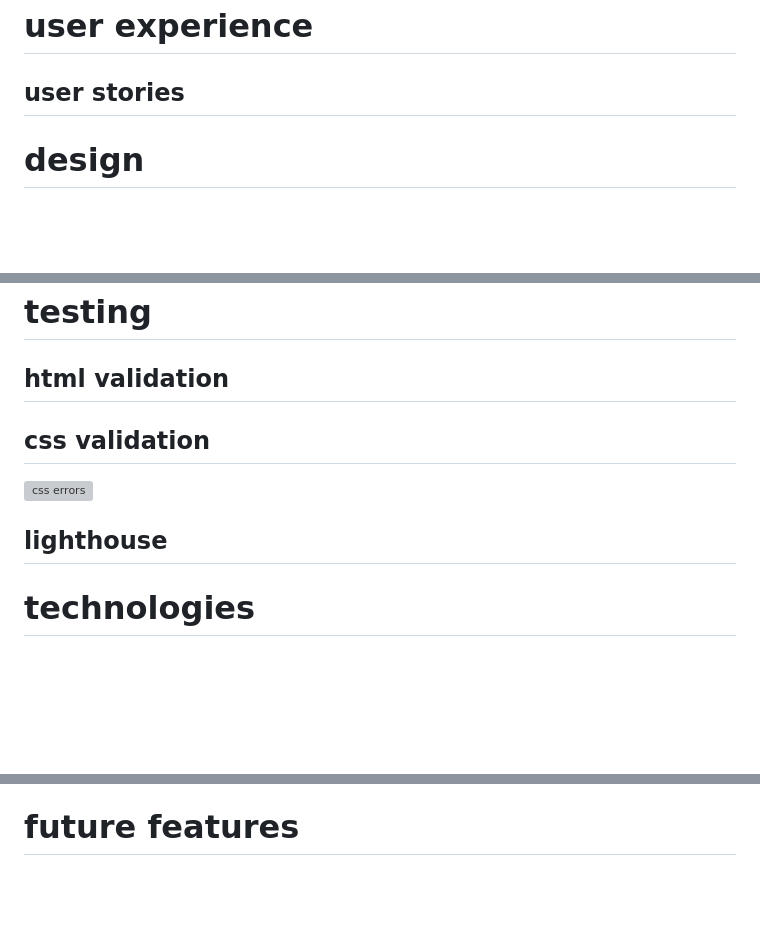
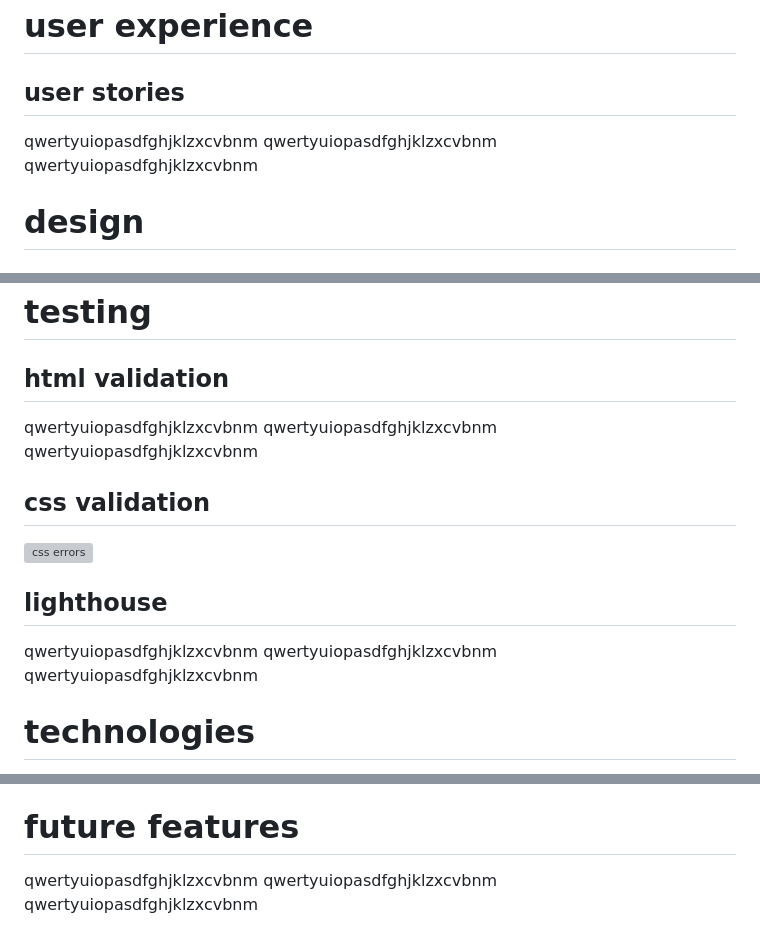
Before and after one commit to elfitron/yavari, a Markdown page: README.md, 3 parts joined by grey strips. Drawn GitHub-style; blank space fills up the shorter version; grey boxes are pictures that could not be loaded.

```diff
--- a/README.md
+++ b/README.md
@@ -23,6 +23,9 @@ with our handcrafted oils, you can trust that you're receiving the purest ingred
 
 # user experience
 ## user stories
+qwertyuiopasdfghjklzxcvbnm
+qwertyuiopasdfghjklzxcvbnm
+qwertyuiopasdfghjklzxcvbnm
 
 # design
 
@@ -42,12 +45,18 @@ with our handcrafted oils, you can trust that you're receiving the purest ingred
 # testing
 
 ## html validation
+qwertyuiopasdfghjklzxcvbnm
+qwertyuiopasdfghjklzxcvbnm
+qwertyuiopasdfghjklzxcvbnm
 
 ## css validation
 ![css errors](https://github.com/elfitron/yavari/assets/161019521/8fccc25a-9835-494b-8059-c4b5c450aa71)
 
 
 ## lighthouse
+qwertyuiopasdfghjklzxcvbnm
+qwertyuiopasdfghjklzxcvbnm
+qwertyuiopasdfghjklzxcvbnm
 
 # technologies
 
@@ -67,3 +76,6 @@ with our handcrafted oils, you can trust that you're receiving the purest ingred
 - [W3C CSS Validator](https://jigsaw.w3.org/css-validator/) - to check for errors in the CSS code
 
 # future features
+qwertyuiopasdfghjklzxcvbnm
+qwertyuiopasdfghjklzxcvbnm
+qwertyuiopasdfghjklzxcvbnm
```
